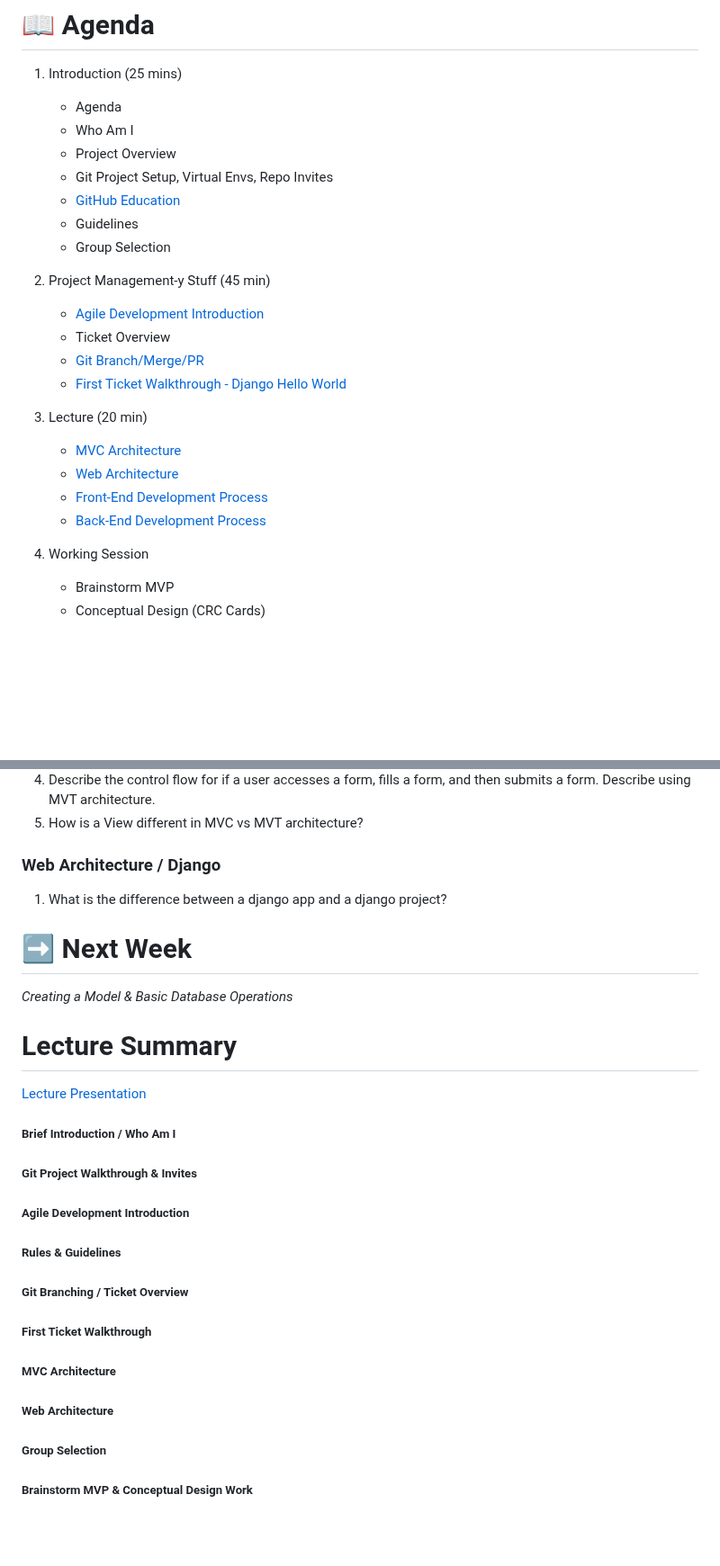
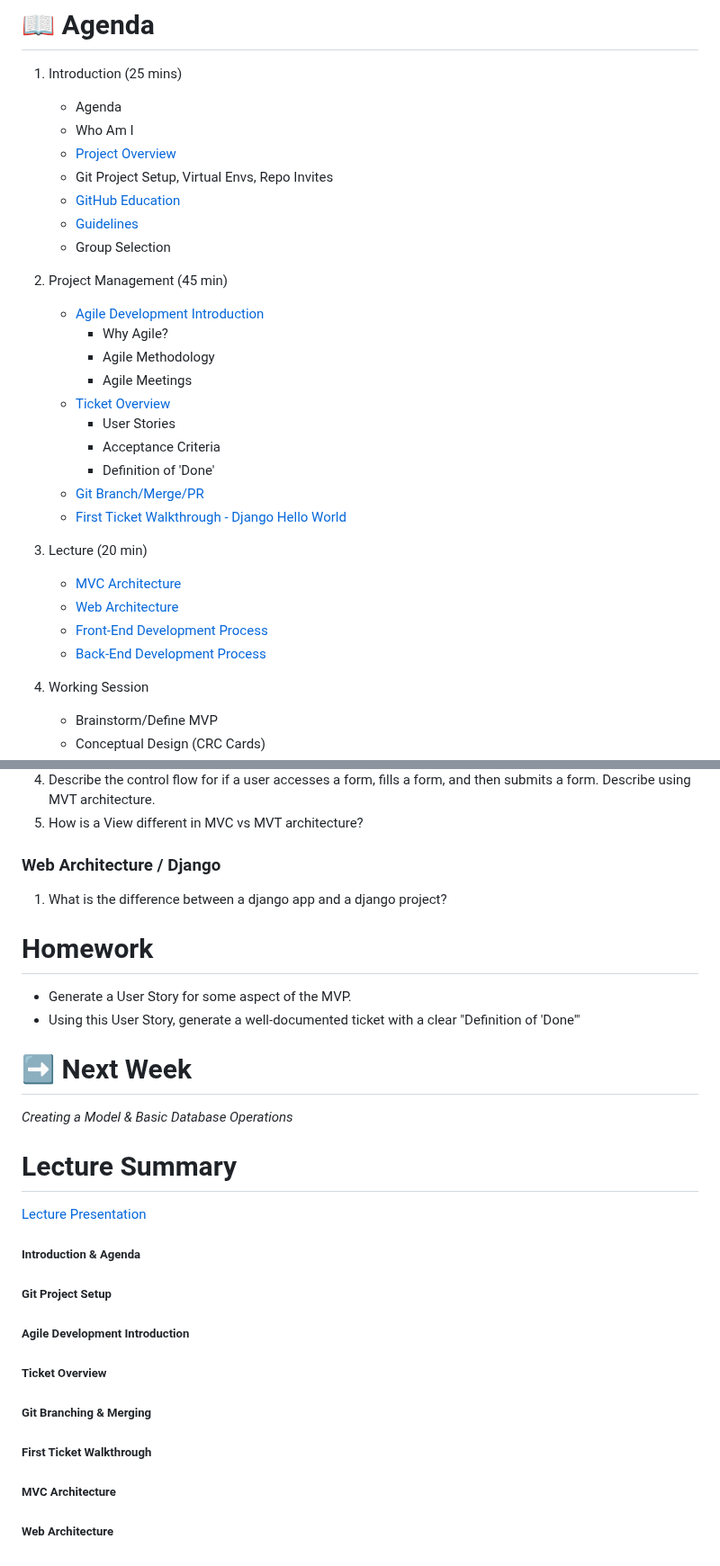
Before and after one commit to coreyyangsmith/Summer-Project-2023, a Markdown page: Meeting-Minutes/1 - Kickoff.md, 2 parts joined by grey strips. Shown at 90% size. GitHub-like rendering; blank space fills up the shorter version.

```diff
--- a/Meeting-Minutes/1 - Kickoff.md
+++ b/Meeting-Minutes/1 - Kickoff.md
@@ -5,17 +5,23 @@ _Git Branching, MVC Architecture & Basic Web Architecture_
 1. Introduction (25 mins)
    * Agenda
    * Who Am I
-   * Project Overview
+   * [Project Overview](#project-overview)
    * Git Project Setup, Virtual Envs, Repo Invites
    * [GitHub Education](https://education.github.com)
-   * Guidelines
+   * [Guidelines](#guidelines)
    * Group Selection
 
- 2. Project Management-y Stuff (45 min)
+ 2. Project Management (45 min)
     * [Agile Development Introduction](#agile-development-pt1)
-    * Ticket Overview
-    * [Git Branch/Merge/PR](#git-branchmergepr)
-    * [First Ticket Walkthrough - Django Hello World](#django)
+      * Why Agile?
+      * Agile Methodology
+      * Agile Meetings
+    * [Ticket Overview](#ticket-overview)
+      * User Stories
+      * Acceptance Criteria
+      * Definition of 'Done'
+    * [Git Branch/Merge/PR](#git-branch-merge-pr)
+    * [First Ticket Walkthrough - Django Hello World](#django-first-ticket-walkthrough)
 
   3. Lecture (20 min)
      * [MVC Architecture](#mvcmvt-architecture)
@@ -24,5 +30,5 @@ _Git Branching, MVC Architecture & Basic Web Architecture_
      * [Back-End Development Process]()
 
   4. Working Session
-     * Brainstorm MVP
+     * Brainstorm/Define MVP
      * Conceptual Design (CRC Cards)
@@ -100,19 +124,21 @@ https://i-verve.com/blog/front-end-design-development (?)
 ### Web Architecture / Django
 1. What is the difference between a django app and a django project?
 
+# Homework
+* Generate a User Story for some aspect of the MVP.
+* Using this User Story, generate a well-documented ticket with a clear "Definition of 'Done'"
+
 # ➡ Next Week
 _Creating a Model & Basic Database Operations_
 
 # Lecture Summary
 [Lecture Presentation](https://docs.google.com/presentation/d/1_gjG6ElZ7lMB6ZUCQbVMFIP8YyGzoeEoH1y50qJ-xY4/edit?usp=sharing)
 
-##### Brief Introduction / Who Am I
-##### Git Project Walkthrough & Invites
+##### Introduction & Agenda
+##### Git Project Setup
 ##### Agile Development Introduction
-##### Rules & Guidelines
-##### Git Branching / Ticket Overview
+##### Ticket Overview
+##### Git Branching & Merging
 ##### First Ticket Walkthrough
 ##### MVC Architecture
 ##### Web Architecture
-##### Group Selection
-##### Brainstorm MVP & Conceptual Design Work
```
Also changed, not shown: other parts of Meeting-Minutes/1 - Kickoff.md (+36 -18 lines).
